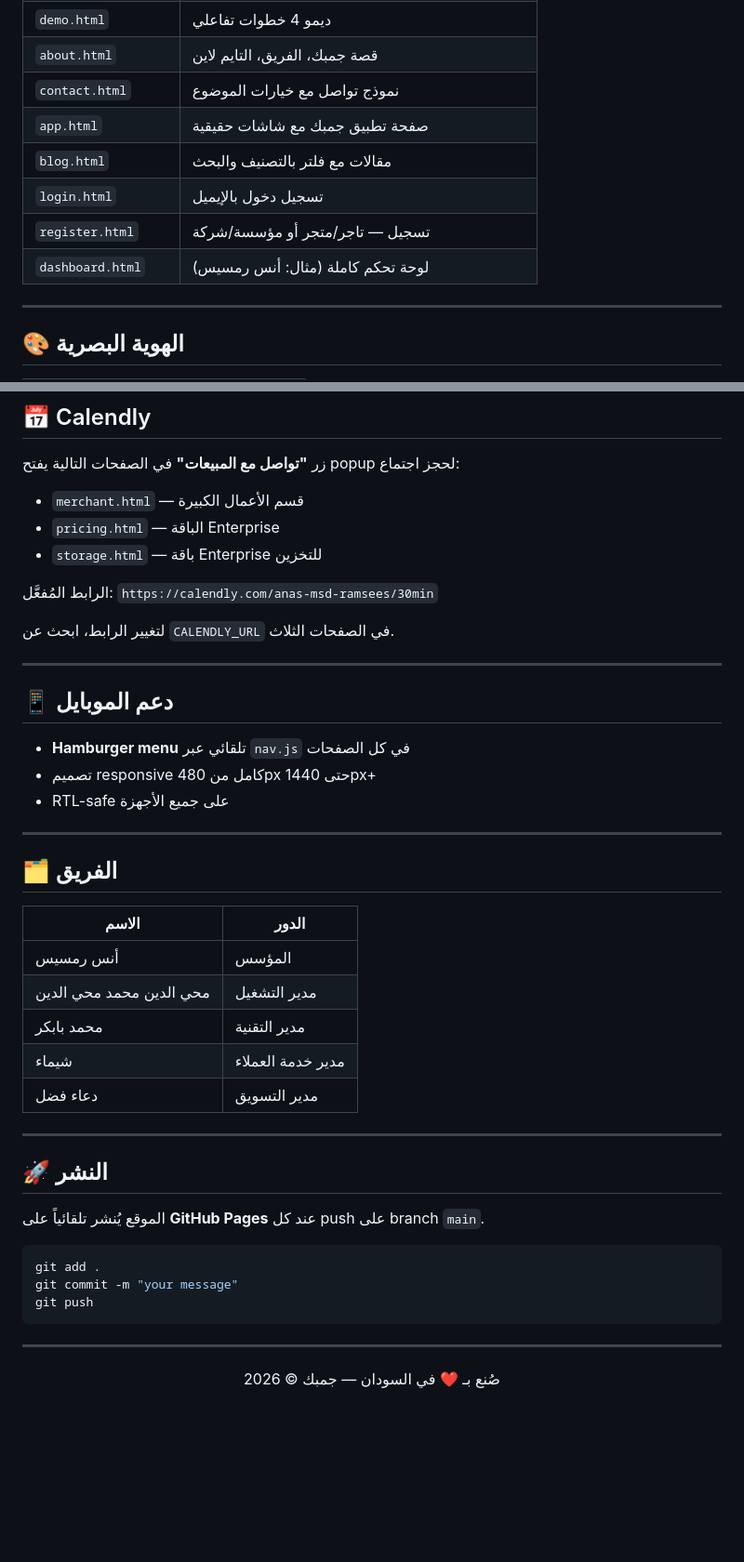
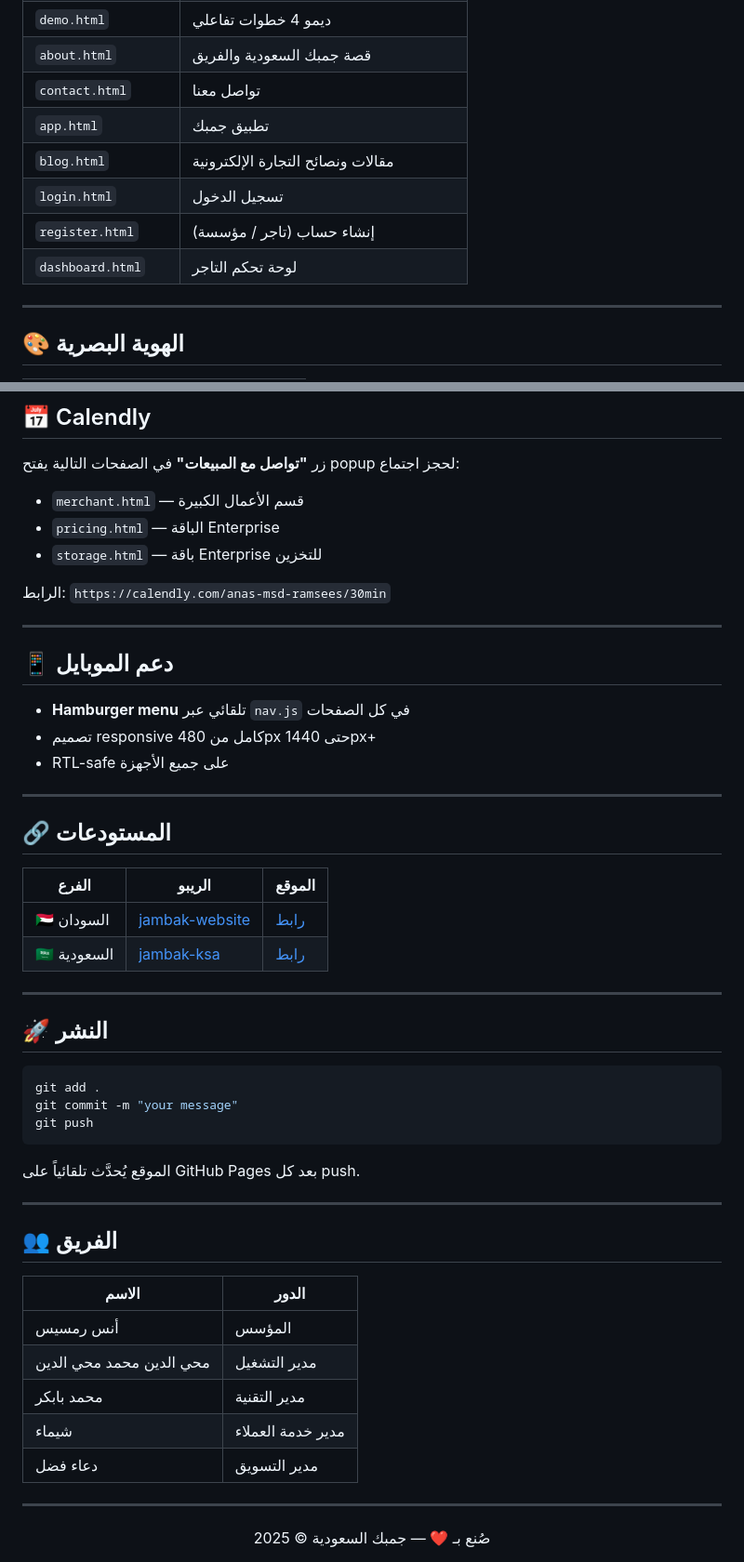
Before and after one commit to anasmsdramsees-collab/jambak-ksa, a Markdown page: README.md, 2 parts joined by grey strips. Shown at 93% size. Drawn GitHub-style; blank space fills up the shorter version.

````diff
--- a/README.md
+++ b/README.md
@@ -51,11 +80,11 @@ jambk/
 | `demo.html` | ديمو 4 خطوات تفاعلي |
-| `about.html` | قصة جمبك، الفريق، التايم لاين |
-| `contact.html` | نموذج تواصل مع خيارات الموضوع |
-| `app.html` | صفحة تطبيق جمبك مع شاشات حقيقية |
-| `blog.html` | مقالات مع فلتر بالتصنيف والبحث |
-| `login.html` | تسجيل دخول بالإيميل |
-| `register.html` | تسجيل — تاجر/متجر أو مؤسسة/شركة |
-| `dashboard.html` | لوحة تحكم كاملة (مثال: أنس رمسيس) |
+| `about.html` | قصة جمبك السعودية والفريق |
+| `contact.html` | تواصل معنا |
+| `app.html` | تطبيق جمبك |
+| `blog.html` | مقالات ونصائح التجارة الإلكترونية |
+| `login.html` | تسجيل الدخول |
+| `register.html` | إنشاء حساب (تاجر / مؤسسة) |
+| `dashboard.html` | لوحة تحكم التاجر |
 
 ---
 
@@ -89,9 +118,7 @@ jambk/
 - `pricing.html` — الباقة Enterprise
 - `storage.html` — باقة Enterprise للتخزين
 
-الرابط المُفعَّل: `https://calendly.com/anas-msd-ramsees/30min`
-
-لتغيير الرابط، ابحث عن `CALENDLY_URL` في الصفحات الثلاث.
+الرابط: `https://calendly.com/anas-msd-ramsees/30min`
 
 ---
 
@@ -103,7 +130,28 @@ jambk/
 
 ---
 
-## 🗂️ الفريق
+## 🔗 المستودعات
+
+| الفرع | الريبو | الموقع |
+|-------|--------|--------|
+| 🇸🇩 السودان | [jambak-website](https://github.com/anasmsdramsees-collab/jambak-website) | [رابط](https://anasmsdramsees-collab.github.io/jambak-website/) |
+| 🇸🇦 السعودية | [jambak-ksa](https://github.com/anasmsdramsees-collab/jambak-ksa) | [رابط](https://anasmsdramsees-collab.github.io/jambak-ksa/) |
+
+---
+
+## 🚀 النشر
+
+```bash
+git add .
+git commit -m "your message"
+git push
+```
+
+الموقع يُحدَّث تلقائياً على GitHub Pages بعد كل push.
+
+---
+
+## 👥 الفريق
 
 | الاسم | الدور |
 |-------|-------|
@@ -115,18 +163,6 @@ jambk/
 
 ---
 
-## 🚀 النشر
-
-الموقع يُنشر تلقائياً على **GitHub Pages** عند كل push على branch `main`.
-
-```bash
-git add .
-git commit -m "your message"
-git push
-```
-
----
-
 <div align="center">
-  صُنع بـ ❤️ في السودان — جمبك © 2026
+  صُنع بـ ❤️ — جمبك السعودية © 2025
 </div>
````
Also changed, not shown: other parts of README.md (+41 -12 lines).
